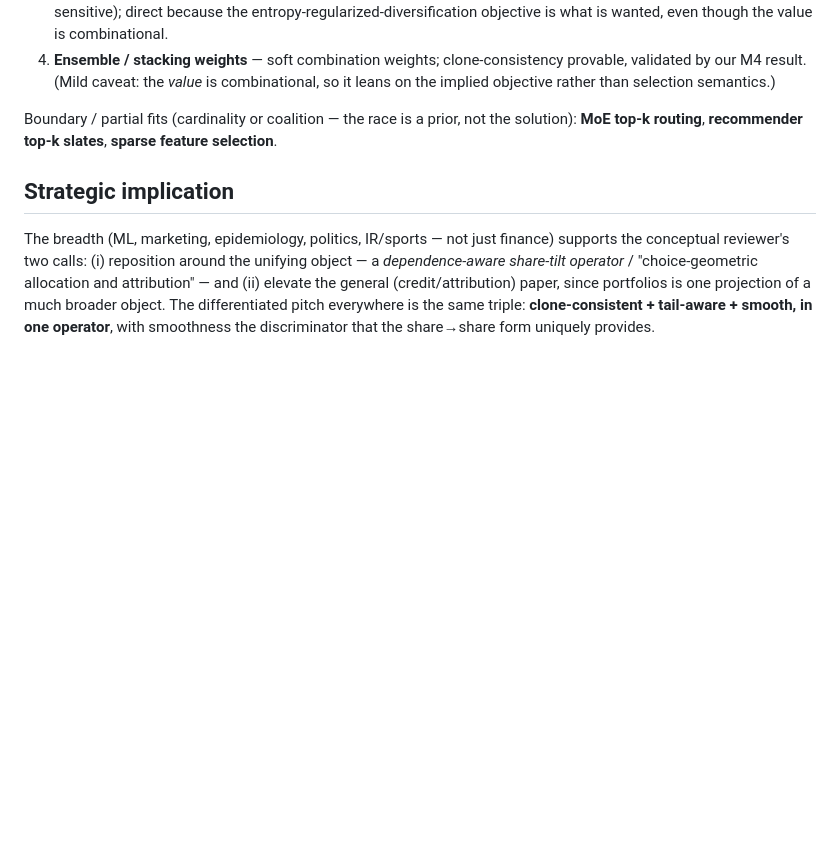
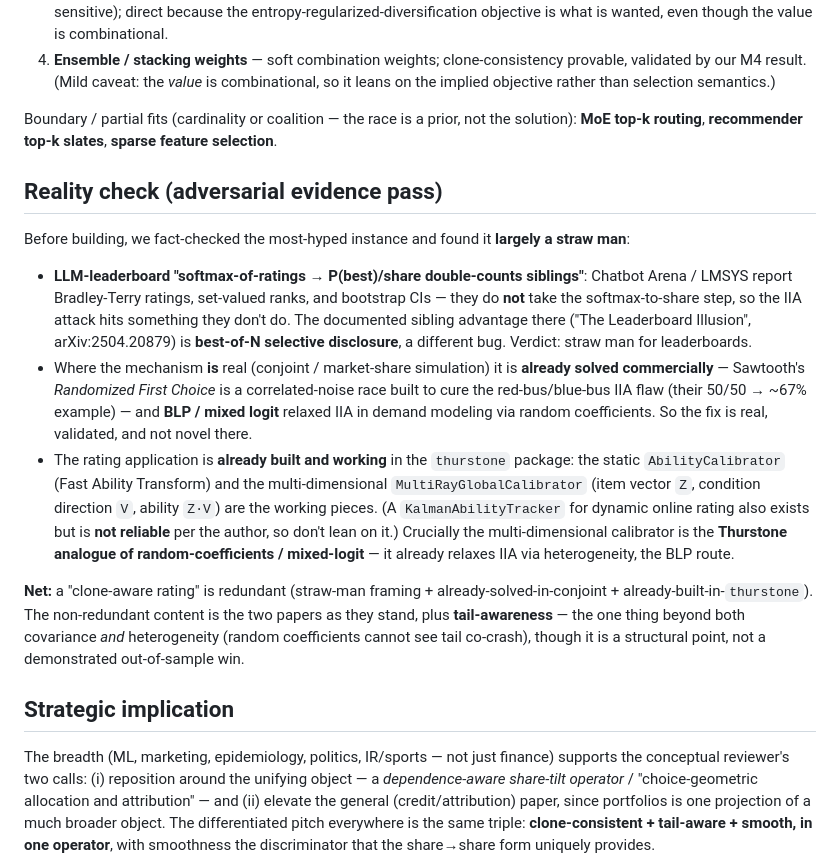
Before and after one commit to microprediction/allocation, a Markdown page: papers/APPLICATIONS.md, the part around the change. Drawn GitHub-style; blank space fills up the shorter version.

Commit message:
Applications: reality-check the rating/leaderboard claim (mostly straw man)
Adversarial evidence pass + codebase check:
- LLM-leaderboard 'softmax-share double-counts siblings' is a STRAW MAN -- Chatbot Arena
  reports BT ratings/ranks/CIs, not a softmax-to-share; the real sibling issue there is
  best-of-N selective disclosure (Leaderboard Illusion, arXiv:2504.20879).
- Where the mechanism IS real (conjoint/market-share) it is already solved commercially
  (Sawtooth Randomized First Choice) and BLP/mixed-logit relaxed IIA via random coeffs.
- Rating is already built+working in thurstone: static AbilityCalibrator (FAT) and the
  multi-dimensional MultiRayGlobalCalibrator (= the random-coefficients/mixed-logit
  analogue, already an IIA relaxation via heterogeneity). The Kalman dynamic tracker
  exists but is not reliable per the author.
Net: clone-aware rating is redundant; non-redundant content is the two papers + tail-
awareness (the one thing beyond covariance AND heterogeneity, but not an OOS win).

Co-Authored-By: Claude Opus 4.8 (1M context) <noreply@anthropic.com>

```diff
--- a/papers/APPLICATIONS.md
+++ b/papers/APPLICATIONS.md
@@ -79,6 +79,31 @@ Most direct = soft simplex, native choice/win-probability semantics, no cardinal
 Boundary / partial fits (cardinality or coalition — the race is a prior, not the solution):
 **MoE top-k routing**, **recommender top-k slates**, **sparse feature selection**.
 
+## Reality check (adversarial evidence pass)
+
+Before building, we fact-checked the most-hyped instance and found it **largely a straw man**:
+- **LLM-leaderboard "softmax-of-ratings → P(best)/share double-counts siblings"**: Chatbot Arena /
+  LMSYS report Bradley-Terry ratings, set-valued ranks, and bootstrap CIs — they do **not** take the
+  softmax-to-share step, so the IIA attack hits something they don't do. The documented sibling
+  advantage there ("The Leaderboard Illusion", arXiv:2504.20879) is **best-of-N selective disclosure**,
+  a different bug. Verdict: straw man for leaderboards.
+- Where the mechanism **is** real (conjoint / market-share simulation) it is **already solved
+  commercially** — Sawtooth's *Randomized First Choice* is a correlated-noise race built to cure the
+  red-bus/blue-bus IIA flaw (their 50/50 → ~67% example) — and **BLP / mixed logit** relaxed IIA in
+  demand modeling via random coefficients. So the fix is real, validated, and not novel there.
+- The rating application is **already built and working** in the `thurstone` package: the static
+  `AbilityCalibrator` (Fast Ability Transform) and the multi-dimensional `MultiRayGlobalCalibrator`
+  (item vector `Z`, condition direction `V`, ability `Z·V`) are the working pieces. (A
+  `KalmanAbilityTracker` for dynamic online rating also exists but is **not reliable** per the
+  author, so don't lean on it.) Crucially the multi-dimensional calibrator is the **Thurstone
+  analogue of random-coefficients / mixed-logit** — it already relaxes IIA via heterogeneity, the
+  BLP route.
+
+**Net:** a "clone-aware rating" is redundant (straw-man framing + already-solved-in-conjoint +
+already-built-in-`thurstone`). The non-redundant content is the two papers as they stand, plus
+**tail-awareness** — the one thing beyond both covariance *and* heterogeneity (random coefficients
+cannot see tail co-crash), though it is a structural point, not a demonstrated out-of-sample win.
+
 ## Strategic implication
 The breadth (ML, marketing, epidemiology, politics, IR/sports — not just finance) supports the
 conceptual reviewer's two calls: (i) reposition around the unifying object — a *dependence-aware
```
